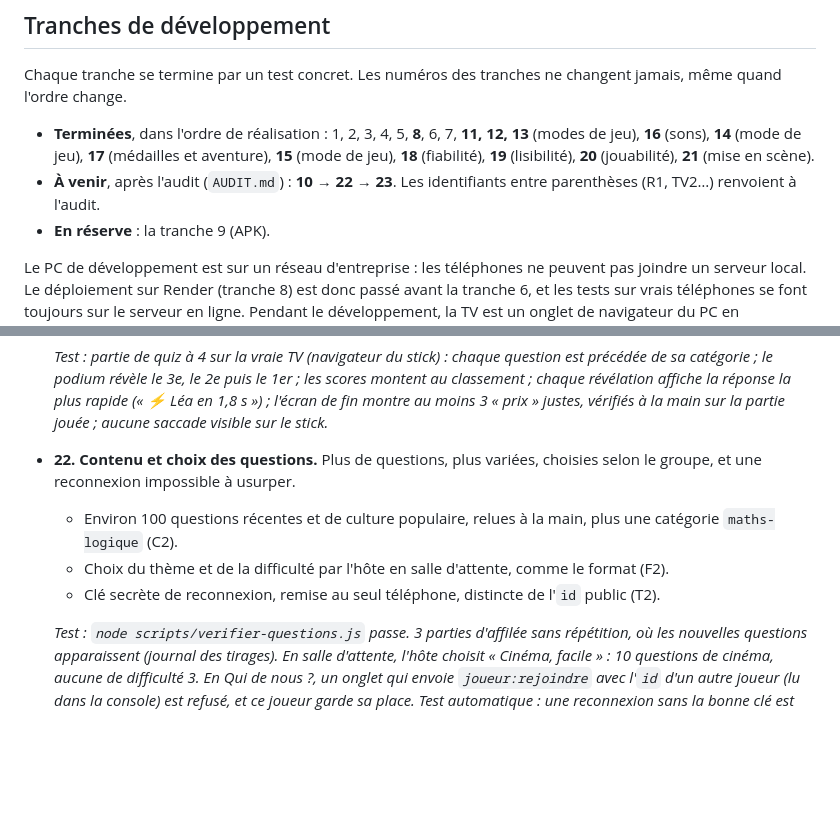
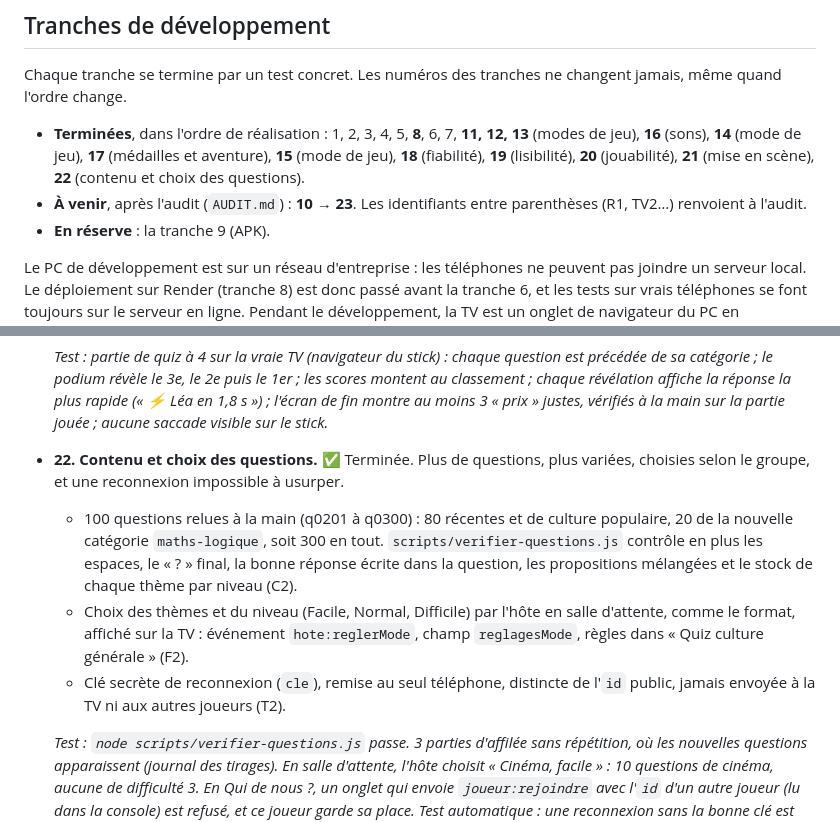
Before and after one commit to pdroquemaurel-stack/Quiz-TV-Jeu-de-soir-e, a Markdown page: docs/spec.md, 2 parts joined by grey strips. GitHub-like rendering; blank space fills up the shorter version.

Commit message:
Spec : tranche 22 terminée, contenu et choix des questions validés
Co-Authored-By: Claude Opus 5.5 <noreply@anthropic.com>

```diff
--- a/docs/spec.md
+++ b/docs/spec.md
@@ -380,8 +380,8 @@ Dépendance validée pour le QR code : `qrcode`.
 
 Chaque tranche se termine par un test concret. Les numéros des tranches ne changent jamais, même quand l'ordre change.
 
-- **Terminées**, dans l'ordre de réalisation : 1, 2, 3, 4, 5, **8**, 6, 7, **11, 12, 13** (modes de jeu), **16** (sons), **14** (mode de jeu), **17** (médailles et aventure), **15** (mode de jeu), **18** (fiabilité), **19** (lisibilité), **20** (jouabilité), **21** (mise en scène).
-- **À venir**, après l'audit (`AUDIT.md`) : **10 → 22 → 23**. Les identifiants entre parenthèses (R1, TV2…) renvoient à l'audit.
+- **Terminées**, dans l'ordre de réalisation : 1, 2, 3, 4, 5, **8**, 6, 7, **11, 12, 13** (modes de jeu), **16** (sons), **14** (mode de jeu), **17** (médailles et aventure), **15** (mode de jeu), **18** (fiabilité), **19** (lisibilité), **20** (jouabilité), **21** (mise en scène), **22** (contenu et choix des questions).
+- **À venir**, après l'audit (`AUDIT.md`) : **10 → 23**. Les identifiants entre parenthèses (R1, TV2…) renvoient à l'audit.
 - **En réserve** : la tranche 9 (APK).
 
 Le PC de développement est sur un réseau d'entreprise : les téléphones ne peuvent pas joindre un serveur local. Le déploiement sur Render (tranche 8) est donc passé avant la tranche 6, et les tests sur vrais téléphones se font toujours sur le serveur en ligne. Pendant le développement, la TV est un onglet de navigateur du PC en 1920×1080 ; en soirée, c'est le navigateur du stick.
@@ -495,10 +495,10 @@ Ordre : **18 → 19 → 10 → 20 → 21 → 22 → 23**. Les tranches 18 et 19
 
   *Test : partie de quiz à 4 sur la vraie TV (navigateur du stick) : chaque question est précédée de sa catégorie ; le podium révèle le 3e, le 2e puis le 1er ; les scores montent au classement ; chaque révélation affiche la réponse la plus rapide (« ⚡ Léa en 1,8 s ») ; l'écran de fin montre au moins 3 « prix » justes, vérifiés à la main sur la partie jouée ; aucune saccade visible sur le stick.*
 
-- **22. Contenu et choix des questions.** Plus de questions, plus variées, choisies selon le groupe, et une reconnexion impossible à usurper.
-  - Environ 100 questions récentes et de culture populaire, relues à la main, plus une catégorie `maths-logique` (C2).
-  - Choix du thème et de la difficulté par l'hôte en salle d'attente, comme le format (F2).
-  - Clé secrète de reconnexion, remise au seul téléphone, distincte de l'`id` public (T2).
+- **22. Contenu et choix des questions.** ✅ Terminée. Plus de questions, plus variées, choisies selon le groupe, et une reconnexion impossible à usurper.
+  - 100 questions relues à la main (q0201 à q0300) : 80 récentes et de culture populaire, 20 de la nouvelle catégorie `maths-logique`, soit 300 en tout. `scripts/verifier-questions.js` contrôle en plus les espaces, le « ? » final, la bonne réponse écrite dans la question, les propositions mélangées et le stock de chaque thème par niveau (C2).
+  - Choix des thèmes et du niveau (Facile, Normal, Difficile) par l'hôte en salle d'attente, comme le format, affiché sur la TV : événement `hote:reglerMode`, champ `reglagesMode`, règles dans « Quiz culture générale » (F2).
+  - Clé secrète de reconnexion (`cle`), remise au seul téléphone, distincte de l'`id` public, jamais envoyée à la TV ni aux autres joueurs (T2).
 
   *Test : `node scripts/verifier-questions.js` passe. 3 parties d'affilée sans répétition, où les nouvelles questions apparaissent (journal des tirages). En salle d'attente, l'hôte choisit « Cinéma, facile » : 10 questions de cinéma, aucune de difficulté 3. En Qui de nous ?, un onglet qui envoie `joueur:rejoindre` avec l'`id` d'un autre joueur (lu dans la console) est refusé, et ce joueur garde sa place. Test automatique : une reconnexion sans la bonne clé est refusée.*
 
```
